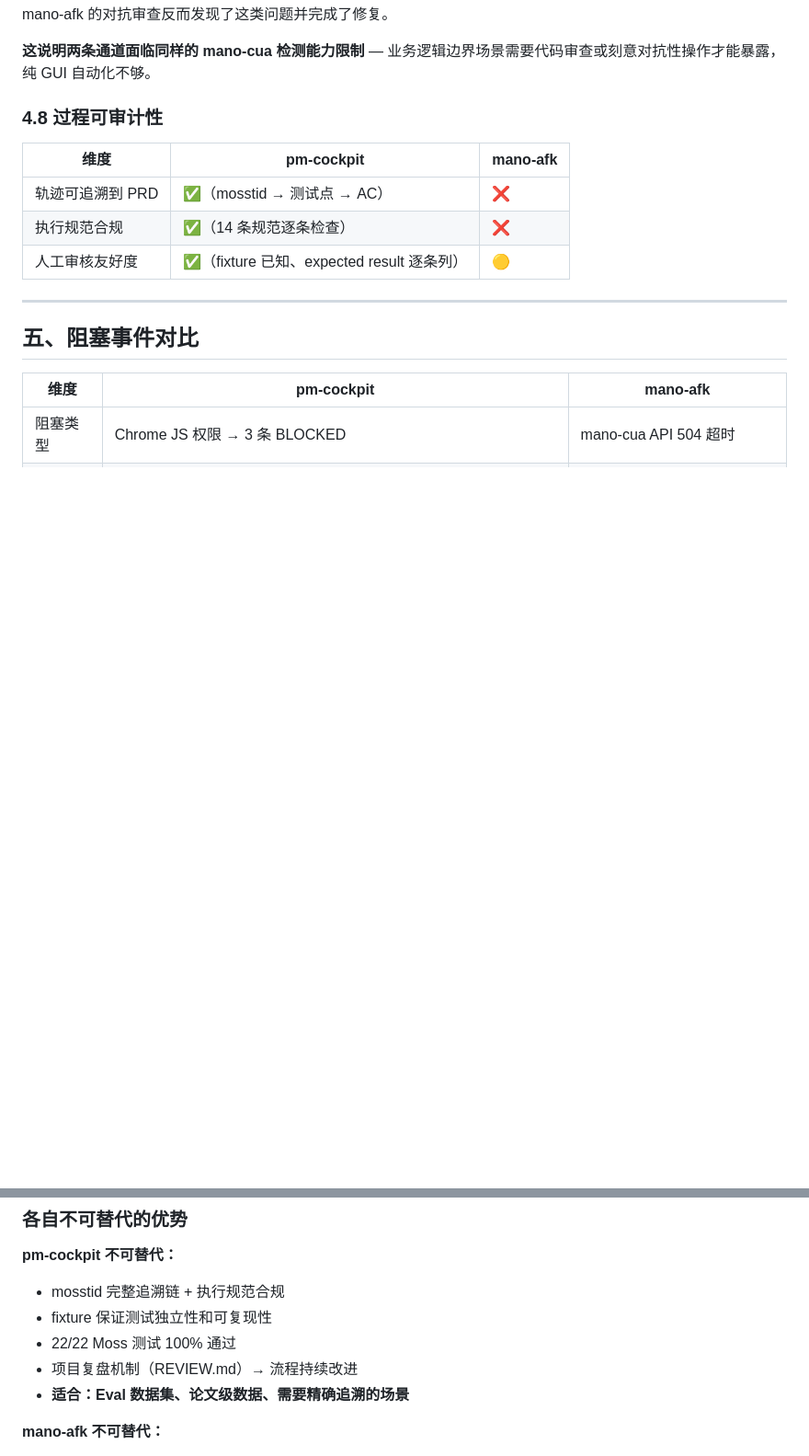
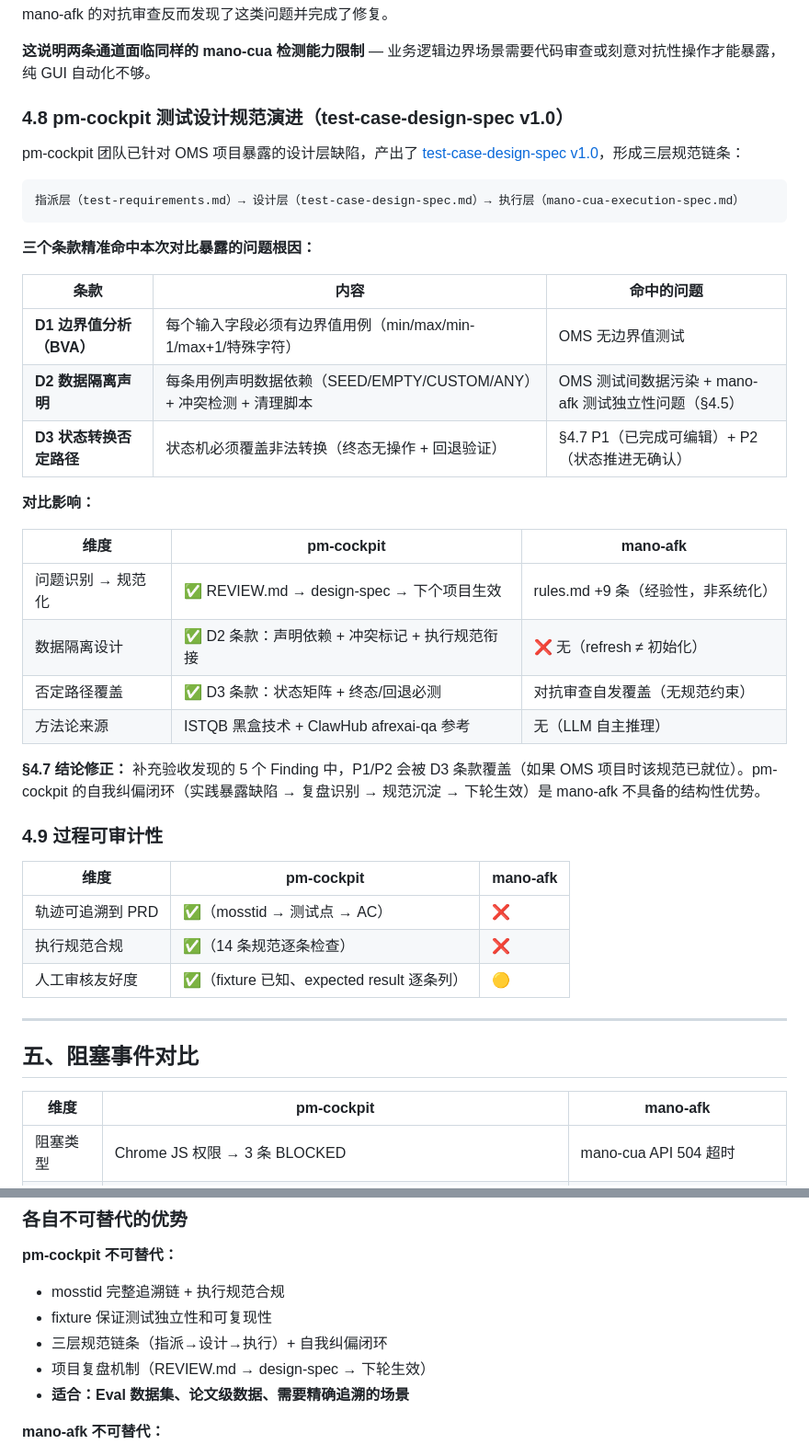
Before and after one commit to labradorsedsota/order-management, a Markdown page: mano-afk-vs-pm-cockpit.md, 2 parts joined by grey strips. Shown at 92% size. GitHub-like rendering; blank space fills up the shorter version.

Commit message:
docs: add §4.8 pm-cockpit test design spec evolution (D1/D2/D3)

````diff
--- a/mano-afk-vs-pm-cockpit.md
+++ b/mano-afk-vs-pm-cockpit.md
@@ -188,7 +188,34 @@ PRD 没有约束的业务逻辑边界（如“已完成订单不可编辑”）
 
 **这说明两条通道面临同样的 mano-cua 检测能力限制** — 业务逻辑边界场景需要代码审查或刻意对抗性操作才能暴露，纯 GUI 自动化不够。
 
-### 4.8 过程可审计性
+### 4.8 pm-cockpit 测试设计规范演进（test-case-design-spec v1.0）
+
+pm-cockpit 团队已针对 OMS 项目暴露的设计层缺陷，产出了 [test-case-design-spec v1.0](https://github.com/labradorsedsota/pm-cockpit/blob/main/test/test-case-design-spec.md)，形成三层规范链条：
+
+```
+指派层（test-requirements.md）→ 设计层（test-case-design-spec.md）→ 执行层（mano-cua-execution-spec.md）
+```
+
+**三个条款精准命中本次对比暴露的问题根因：**
+
+| 条款 | 内容 | 命中的问题 |
+|------|------|----------|
+| **D1 边界值分析（BVA）** | 每个输入字段必须有边界值用例（min/max/min-1/max+1/特殊字符） | OMS 无边界值测试 |
+| **D2 数据隔离声明** | 每条用例声明数据依赖（SEED/EMPTY/CUSTOM/ANY）+ 冲突检测 + 清理脚本 | OMS 测试间数据污染 + mano-afk 测试独立性问题（§4.5） |
+| **D3 状态转换否定路径** | 状态机必须覆盖非法转换（终态无操作 + 回退验证） | §4.7 P1（已完成可编辑）+ P2（状态推进无确认） |
+
+**对比影响：**
+
+| 维度 | pm-cockpit | mano-afk |
+|------|-----------|----------|
+| 问题识别 → 规范化 | ✅ REVIEW.md → design-spec → 下个项目生效 | rules.md +9 条（经验性，非系统化） |
+| 数据隔离设计 | ✅ D2 条款：声明依赖 + 冲突标记 + 执行规范衔接 | ❌ 无（refresh ≠ 初始化） |
+| 否定路径覆盖 | ✅ D3 条款：状态矩阵 + 终态/回退必测 | 对抗审查自发覆盖（无规范约束） |
+| 方法论来源 | ISTQB 黑盒技术 + ClawHub afrexai-qa 参考 | 无（LLM 自主推理） |
+
+**§4.7 结论修正：** 补充验收发现的 5 个 Finding 中，P1/P2 会被 D3 条款覆盖（如果 OMS 项目时该规范已就位）。pm-cockpit 的自我纠偏闭环（实践暴露缺陷 → 复盘识别 → 规范沉淀 → 下轮生效）是 mano-afk 不具备的结构性优势。
+
+### 4.9 过程可审计性
 
 | 维度 | pm-cockpit | mano-afk |
 |------|-----------|---------|
@@ -250,8 +277,8 @@ PRD 没有约束的业务逻辑边界（如“已完成订单不可编辑”）
 **pm-cockpit 不可替代：**
 - mosstid 完整追溯链 + 执行规范合规
 - fixture 保证测试独立性和可复现性
-- 22/22 Moss 测试 100% 通过
-- 项目复盘机制（REVIEW.md）→ 流程持续改进
+- 三层规范链条（指派→设计→执行）+ 自我纠偏闭环
+- 项目复盘机制（REVIEW.md → design-spec → 下轮生效）
 - **适合：Eval 数据集、论文级数据、需要精确追溯的场景**
 
 **mano-afk 不可替代：**
````
Also changed, not shown: other parts of mano-afk-vs-pm-cockpit.md (+1 -1 lines).
